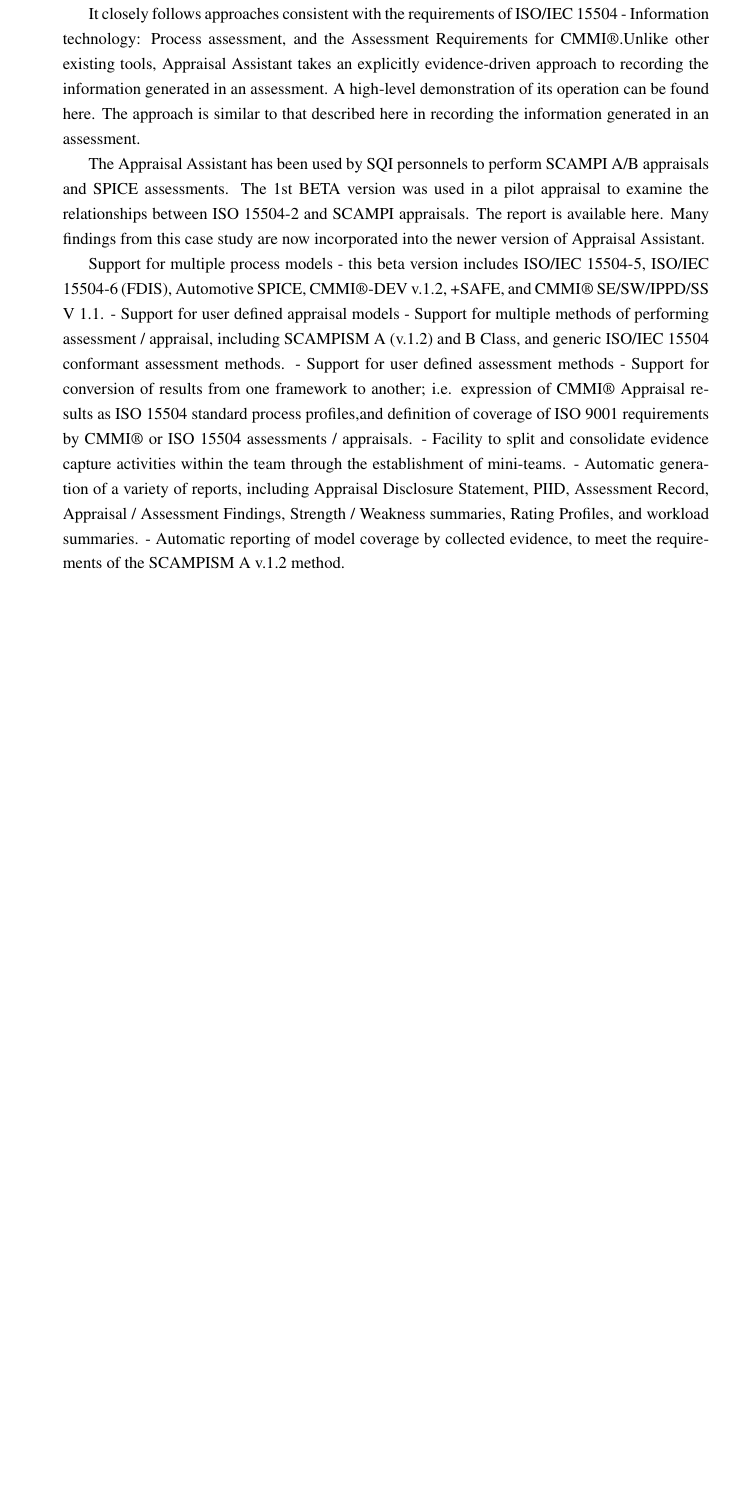
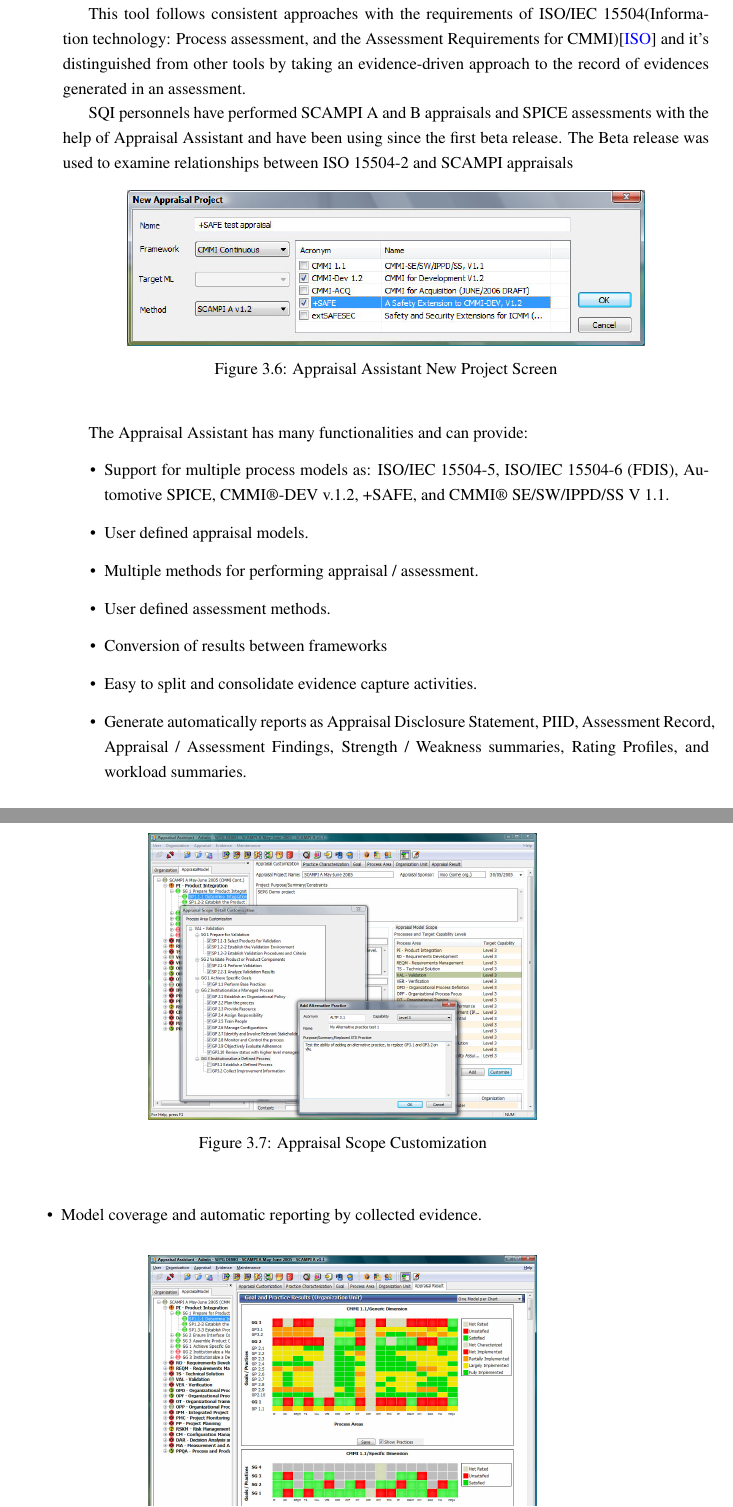
Before and after one commit to nelsonmendes/teseLatex, a LaTeX thesis (mieic-distrib/pdis-en.tex, which reads mieic-distrib/chapter3.tex): part of page 43 of 52 before the commit and two parts of pages 35 and 36 of 44 after it, the two joined at a grey line, cut so that both start at the same text, the shorter picture padded with empty space. Compiled offline with pdfLaTeX.

Commit message:
Done state of the art

```diff
--- a/mieic-distrib/chapter3.tex
+++ b/mieic-distrib/chapter3.tex
@@ -104,6 +104,39 @@
 
 \section{Appraisal Assistant}
 
-The Software Quality Institute of the Griffith University developed Appraisal Assistant. The Appraisal Assistant is a software application that supports the appraisal or assessment of process capability or organization maturity.
+The Software Quality Institute of the Griffith University\citep{SoftwareQuality2015} developed Appraisal Assistant. The Appraisal Assistant\citep{Appraisal2015} is a software application that supports the appraisal or assessment of process capability or organization maturity.
+
+This tool follows consistent approaches with the requirements of ISO/IEC 15504(Information technology: Process assessment, and the Assessment Requirements for CMMI)\citep{ISOIEC} and it's distinguished from other tools by taking an evidence-driven approach to the record of evidences generated in an assessment.
+
+SQI personnels have performed SCAMPI A and B appraisals and SPICE assessments with the help of Appraisal Assistant and have been using since the first beta release. The Beta release was used to examine relationships between ISO 15504-2 and SCAMPI appraisals
+
+\begin{figure}[h]
+	\begin{center}
+		\leavevmode
+		\includegraphics[width=0.8\textwidth]{newprojectsappraisal}
+		\caption{Appraisal Assistant New Project Screen}
+		\label{fig:newprojectsappraisal}
+	\end{center}
+\end{figure}
+
+The Appraisal Assistant has many functionalities and can provide:
+\begin{itemize}
+	\item Support for multiple process models as: ISO/IEC 15504-5, ISO/IEC 15504-6 (FDIS), Automotive SPICE, CMMI®-DEV v.1.2, +SAFE, and CMMI® SE/SW/IPPD/SS V 1.1.
+	\item User defined appraisal models.
+	\item Multiple methods for performing appraisal / assessment.
+	\item User defined assessment methods.
+	\begin{figure}[h]
+		\begin{center}
+			\leavevmode
+			\includegraphics[width=0.6\textwidth]{cmmi_plan}
+			\caption{Appraisal Scope Customization}
+			\label{fig:cmmi_plan}
+		\end{center}
+	\end{figure}
+	\item Conversion of results between frameworks
+	\item Easy to split and consolidate evidence capture activities.
+	\item Generate automatically reports as Appraisal Disclosure Statement, PIID, Assessment Record, Appraisal / Assessment Findings, Strength / Weakness summaries, Rating Profiles, and workload summaries.
+	\item Model coverage and automatic reporting by collected evidence.
+\end{itemize}
 
 
@@ -110,14 +151,2 @@
 
-It closely follows approaches consistent with the requirements of ISO/IEC 15504 - Information technology: Process assessment, and the Assessment Requirements for CMMI®.Unlike other existing tools, Appraisal Assistant takes an explicitly evidence-driven approach to recording the information generated in an assessment. A high-level demonstration of its operation can be found here. The approach is similar to that described here in recording the information generated in an assessment.
-
-The Appraisal Assistant has been used by SQI personnels to perform SCAMPI A/B appraisals and SPICE assessments. The 1st BETA version was used in a pilot appraisal to examine the relationships between ISO 15504-2 and SCAMPI appraisals. The report is available here. Many findings from this case study are now incorporated into the newer version of Appraisal Assistant.
-
-
-Support for multiple process models - this beta version includes ISO/IEC 15504-5, ISO/IEC 15504-6 (FDIS), Automotive SPICE, CMMI®-DEV v.1.2, +SAFE, and CMMI® SE/SW/IPPD/SS V 1.1.
-- Support for user defined appraisal models
-- Support for multiple methods of performing assessment / appraisal, including SCAMPISM A (v.1.2) and B Class, and generic ISO/IEC 15504 conformant assessment methods.
-- Support for user defined assessment methods
-- Support for conversion of results from one framework to another; i.e. expression of CMMI® Appraisal results as ISO 15504 standard process profiles,and definition of coverage of ISO 9001 requirements by CMMI® or ISO 15504 assessments / appraisals.
-- Facility to split and consolidate evidence capture activities within the team through the establishment of mini-teams.
-- Automatic generation of a variety of reports, including Appraisal Disclosure Statement, PIID, Assessment Record, Appraisal / Assessment Findings, Strength / Weakness summaries, Rating Profiles, and workload summaries.
-- Automatic reporting of model coverage by collected evidence, to meet the requirements of the SCAMPISM A v.1.2 method.
+The Figure \ref{fig:cmmi_result} shows us an example of an appraisal result and output of the program after labeling all the process areas.
```
Also changed, not shown: mieic-distrib/abbrevs_en.tex (+1 -0 lines), mieic-distrib/chapter2.tex (+1 -1 lines), mieic-distrib/myrefs.bib (+21 -0 lines), mieic-distrib/pdis-en.tex (+4 -4 lines), mieic-distrib/figures/cmmi_plan.jpg (added), mieic-distrib/figures/cmmi_result.jpg (added), mieic-distrib/figures/newprojectsappraisal.jpg (added), mieic-distrib/pdis-en.pdf, mieic-distrib/chapter3.tex (8 more changed lines).
